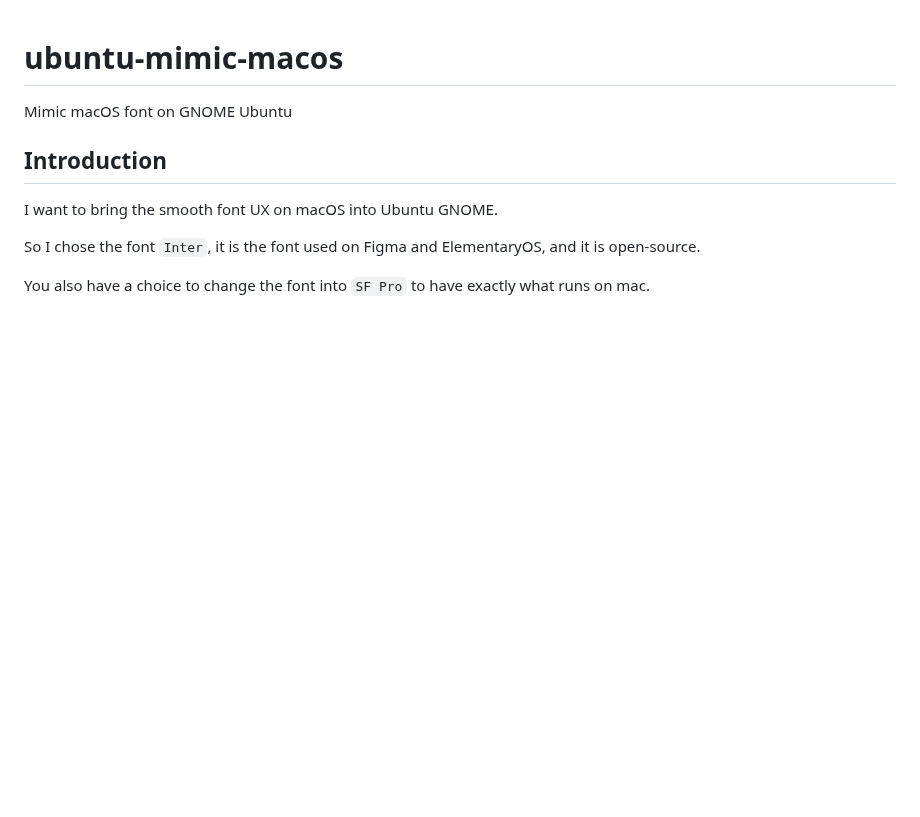
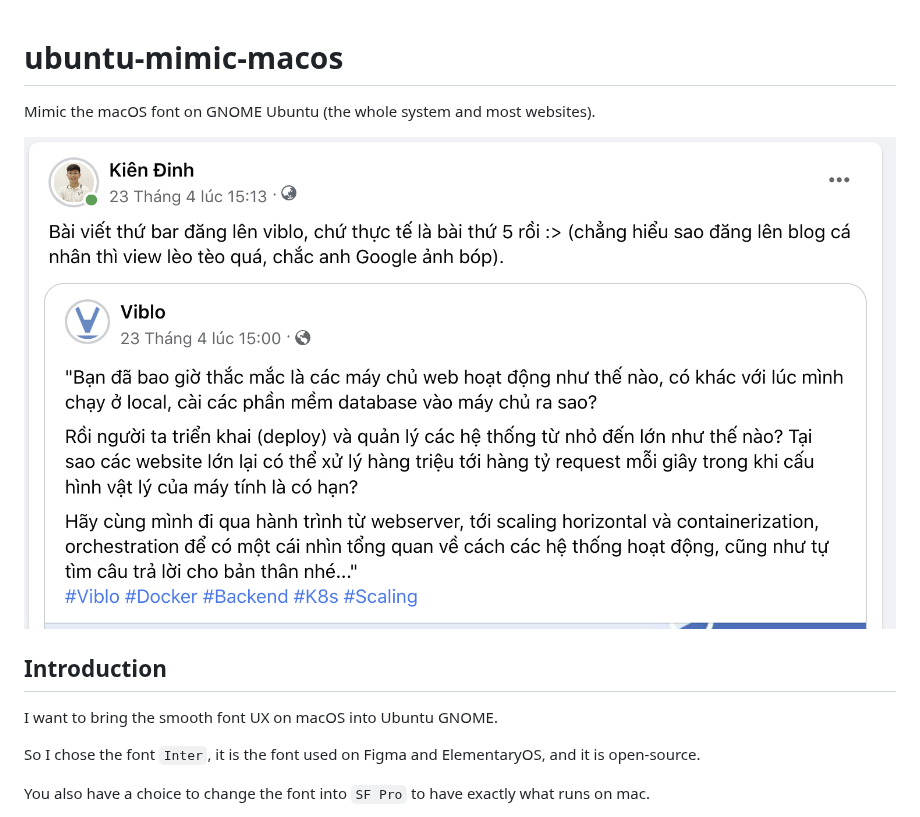
Before and after one commit to kienmatu/ubuntu-mimic-macos, a Markdown page: README.md, the part around the change. Drawn GitHub-style; pictures changed too: screenshots/facebook_fonts.png (added); blank space fills up the shorter version.

Commit message:
Update image

```diff
--- a/README.md
+++ b/README.md
@@ -1,6 +1,7 @@
 # ubuntu-mimic-macos
-Mimic macOS font on GNOME Ubuntu
+Mimic the macOS font on GNOME Ubuntu (the whole system and most websites).
 
+![](./screenshots/facebook_fonts.png)
 ## Introduction
 I want to bring the smooth font UX on macOS into Ubuntu GNOME.
 
```
